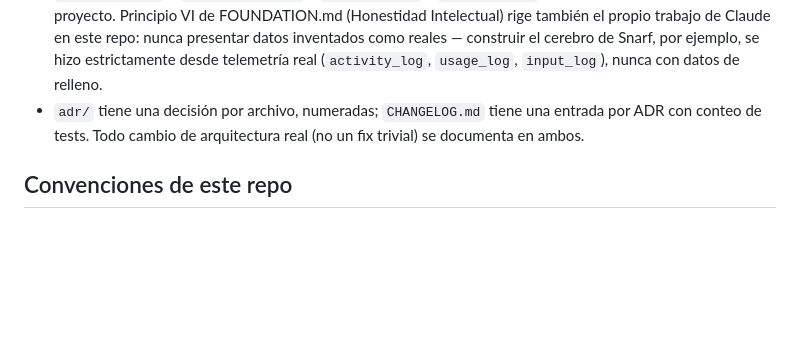
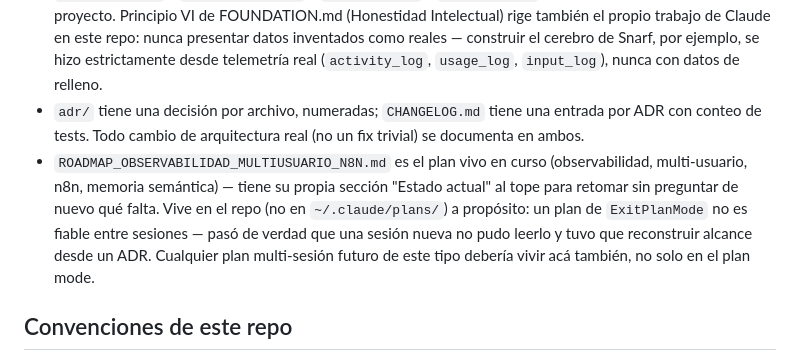
Before and after one commit to JereMasih/SNARF, a Markdown page: CLAUDE.md, the part around the change. Rendered like a GitHub page; blank space fills up the shorter version.

```diff
--- a/CLAUDE.md
+++ b/CLAUDE.md
@@ -7,6 +7,7 @@
 - `MASTER_MAP.md` es el plano maestro del ecosistema — leelo primero para ubicar en qué Dominio cae el pedido (Identity, Governance, Cognition, Knowledge, Architecture, Capabilities, Business, Infrastructure, Roadmaps). Su "Regla de crecimiento": si algo nuevo no encaja en el mapa, primero evoluciona el mapa.
 - `FOUNDATION.md` / `CONSTITUTION.md` / `CHARACTER.md` / `COGNITION.md`: identidad y gobernanza del proyecto. Principio VI de FOUNDATION.md (Honestidad Intelectual) rige también el propio trabajo de Claude en este repo: nunca presentar datos inventados como reales — construir el cerebro de Snarf, por ejemplo, se hizo estrictamente desde telemetría real (`activity_log`, `usage_log`, `input_log`), nunca con datos de relleno.
 - `adr/` tiene una decisión por archivo, numeradas; `CHANGELOG.md` tiene una entrada por ADR con conteo de tests. Todo cambio de arquitectura real (no un fix trivial) se documenta en ambos.
+- `ROADMAP_OBSERVABILIDAD_MULTIUSUARIO_N8N.md` es el plan vivo en curso (observabilidad, multi-usuario, n8n, memoria semántica) — tiene su propia sección "Estado actual" al tope para retomar sin preguntar de nuevo qué falta. Vive en el repo (no en `~/.claude/plans/`) a propósito: un plan de `ExitPlanMode` no es fiable entre sesiones — pasó de verdad que una sesión nueva no pudo leerlo y tuvo que reconstruir alcance desde un ADR. Cualquier plan multi-sesión futuro de este tipo debería vivir acá también, no solo en el plan mode.
 
 ## Convenciones de este repo
 
```
Also changed, not shown: ROADMAP_OBSERVABILIDAD_MULTIUSUARIO_N8N.md (added, +319 -0 lines).
